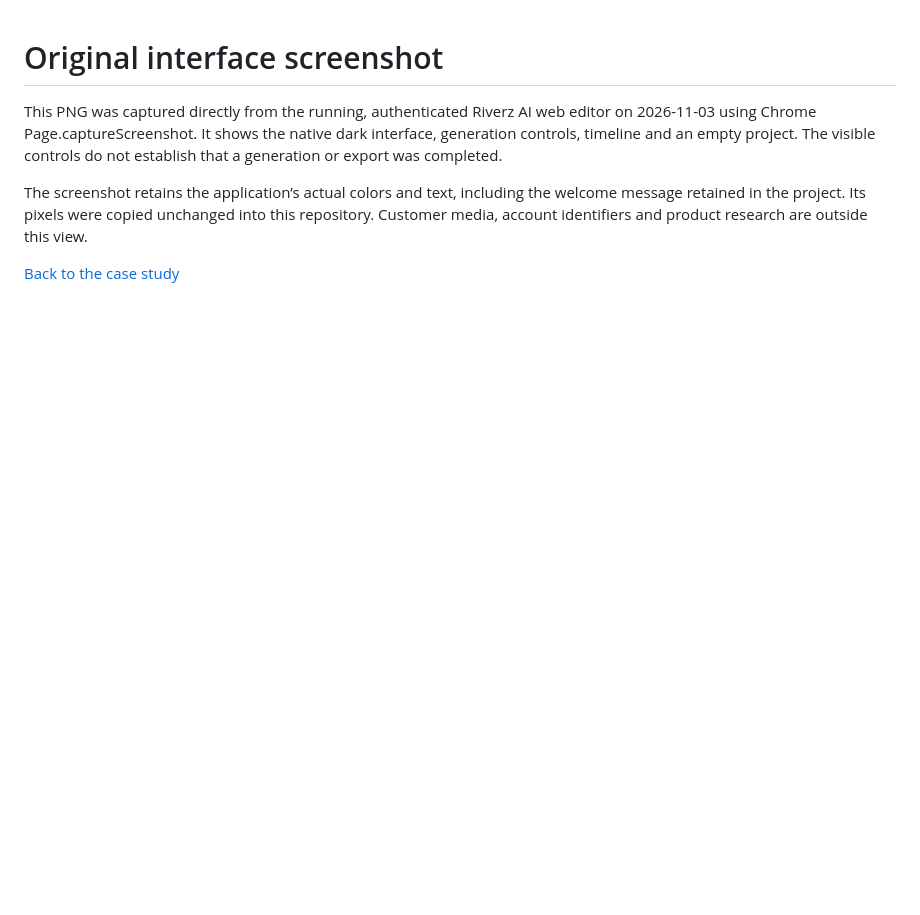
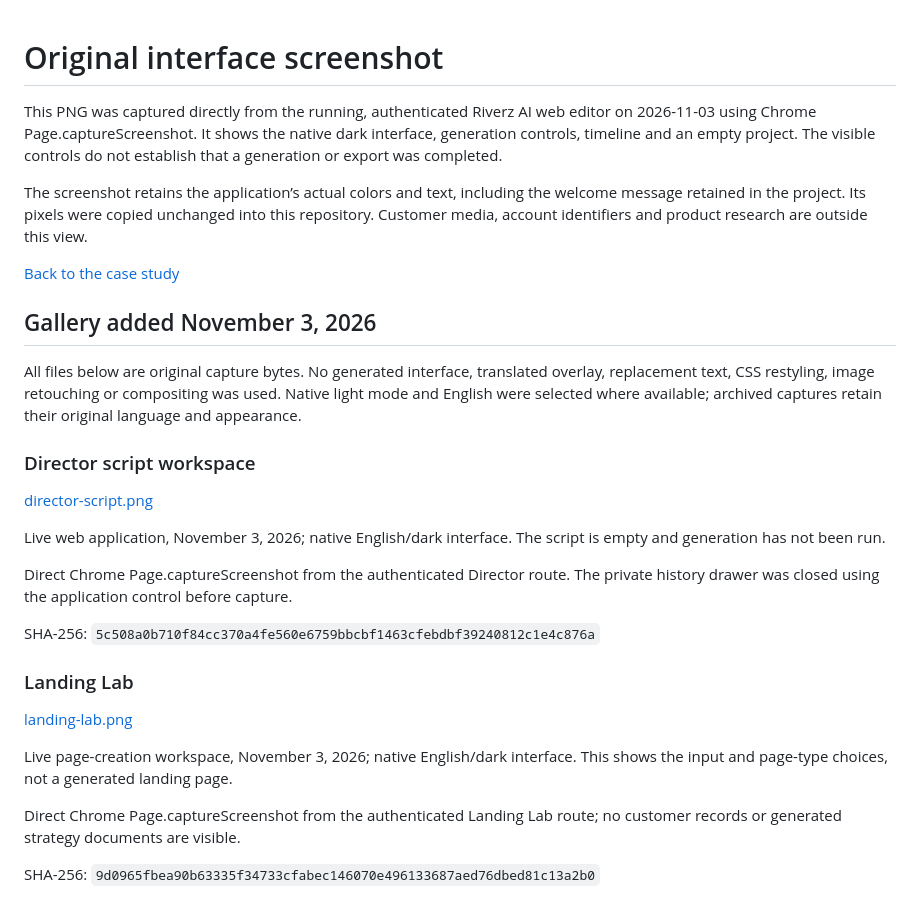
Before and after one commit to excelenciaempire/riverz-showcase, a Markdown page: SCREENSHOTS.md, the part around the change. Rendered like a GitHub page; blank space fills up the shorter version.

```diff
--- a/SCREENSHOTS.md
+++ b/SCREENSHOTS.md
@@ -5,3 +5,27 @@ This PNG was captured directly from the running, authenticated Riverz AI web edi
 The screenshot retains the application’s actual colors and text, including the welcome message retained in the project. Its pixels were copied unchanged into this repository. Customer media, account identifiers and product research are outside this view.
 
 [Back to the case study](README.md)
+
+## Gallery added November 3, 2026
+
+All files below are original capture bytes. No generated interface, translated overlay, replacement text, CSS restyling, image retouching or compositing was used. Native light mode and English were selected where available; archived captures retain their original language and appearance.
+
+### Director script workspace
+
+[director-script.png](assets/director-script.png)
+
+Live web application, November 3, 2026; native English/dark interface. The script is empty and generation has not been run.
+
+Direct Chrome Page.captureScreenshot from the authenticated Director route. The private history drawer was closed using the application control before capture.
+
+SHA-256: `5c508a0b710f84cc370a4fe560e6759bbcbf1463cfebdbf39240812c1e4c876a`
+
+### Landing Lab
+
+[landing-lab.png](assets/landing-lab.png)
+
+Live page-creation workspace, November 3, 2026; native English/dark interface. This shows the input and page-type choices, not a generated landing page.
+
+Direct Chrome Page.captureScreenshot from the authenticated Landing Lab route; no customer records or generated strategy documents are visible.
+
+SHA-256: `9d0965fbea90b63335f34733cfabec146070e496133687aed76dbed81c13a2b0`
```
Also changed, not shown: README.md (+17 -1 lines), assets/director-script.png (added), assets/landing-lab.png (added).
